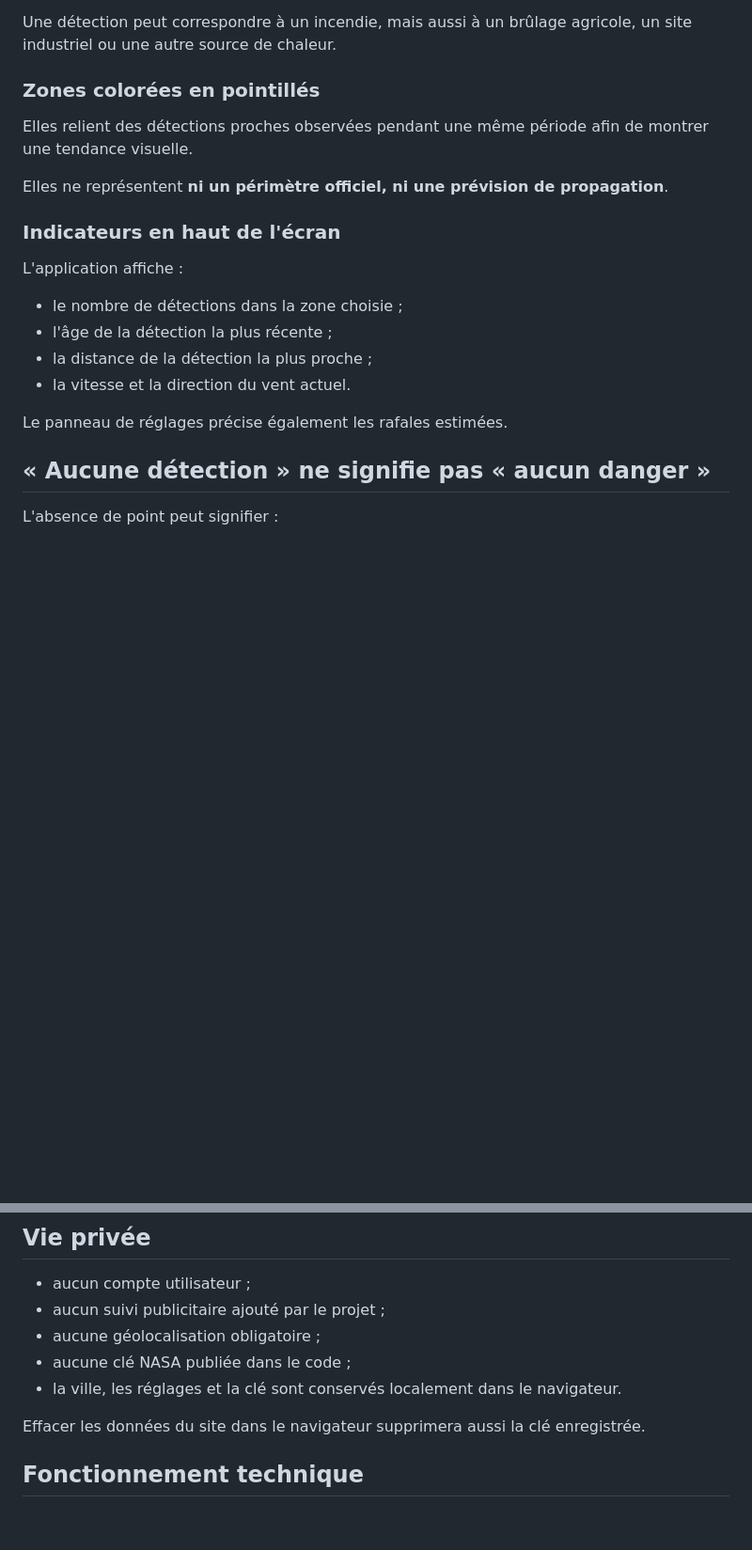
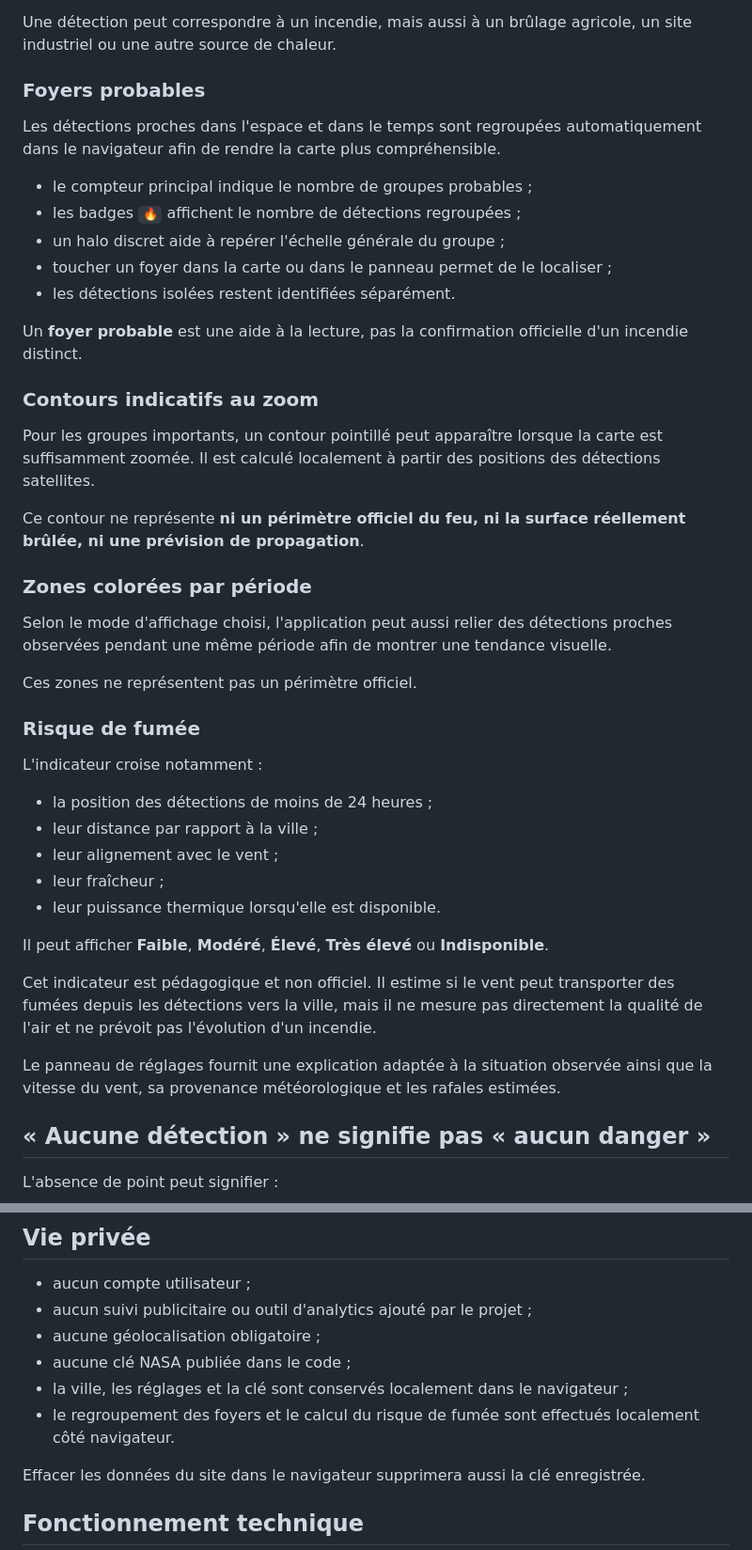
Before and after one commit to ElGrandeXu/EGX_Incendies, a Markdown page: README.md, 2 parts joined by grey strips. Shown at 94% size. GitHub-like rendering; blank space fills up the shorter version.

Commit message:
docs: update usage and fire grouping guidance

```diff
--- a/README.md
+++ b/README.md
@@ -81,22 +92,45 @@ Chaque point représente une anomalie thermique repérée par les instruments sa
 
 Une détection peut correspondre à un incendie, mais aussi à un brûlage agricole, un site industriel ou une autre source de chaleur.
 
-### Zones colorées en pointillés
+### Foyers probables
 
-Elles relient des détections proches observées pendant une même période afin de montrer une tendance visuelle.
+Les détections proches dans l'espace et dans le temps sont regroupées automatiquement dans le navigateur afin de rendre la carte plus compréhensible.
 
-Elles ne représentent **ni un périmètre officiel, ni une prévision de propagation**.
+- le compteur principal indique le nombre de groupes probables ;
+- les badges `🔥` affichent le nombre de détections regroupées ;
+- un halo discret aide à repérer l'échelle générale du groupe ;
+- toucher un foyer dans la carte ou dans le panneau permet de le localiser ;
+- les détections isolées restent identifiées séparément.
 
-### Indicateurs en haut de l'écran
+Un **foyer probable** est une aide à la lecture, pas la confirmation officielle d'un incendie distinct.
 
-L'application affiche :
+### Contours indicatifs au zoom
 
-- le nombre de détections dans la zone choisie ;
-- l'âge de la détection la plus récente ;
-- la distance de la détection la plus proche ;
-- la vitesse et la direction du vent actuel.
+Pour les groupes importants, un contour pointillé peut apparaître lorsque la carte est suffisamment zoomée. Il est calculé localement à partir des positions des détections satellites.
 
-Le panneau de réglages précise également les rafales estimées.
+Ce contour ne représente **ni un périmètre officiel du feu, ni la surface réellement brûlée, ni une prévision de propagation**.
+
+### Zones colorées par période
+
+Selon le mode d'affichage choisi, l'application peut aussi relier des détections proches observées pendant une même période afin de montrer une tendance visuelle.
+
+Ces zones ne représentent pas un périmètre officiel.
+
+### Risque de fumée
+
+L'indicateur croise notamment :
+
+- la position des détections de moins de 24 heures ;
+- leur distance par rapport à la ville ;
+- leur alignement avec le vent ;
+- leur fraîcheur ;
+- leur puissance thermique lorsqu'elle est disponible.
+
+Il peut afficher **Faible**, **Modéré**, **Élevé**, **Très élevé** ou **Indisponible**.
+
+Cet indicateur est pédagogique et non officiel. Il estime si le vent peut transporter des fumées depuis les détections vers la ville, mais il ne mesure pas directement la qualité de l'air et ne prévoit pas l'évolution d'un incendie.
+
+Le panneau de réglages fournit une explication adaptée à la situation observée ainsi que la vitesse du vent, sa provenance météorologique et les rafales estimées.
 
 ## « Aucune détection » ne signifie pas « aucun danger »
 
@@ -133,10 +167,11 @@ L'application apparaîtra comme un raccourci, mais une connexion Internet reste
 ## Vie privée
 
 - aucun compte utilisateur ;
-- aucun suivi publicitaire ajouté par le projet ;
+- aucun suivi publicitaire ou outil d'analytics ajouté par le projet ;
 - aucune géolocalisation obligatoire ;
 - aucune clé NASA publiée dans le code ;
-- la ville, les réglages et la clé sont conservés localement dans le navigateur.
+- la ville, les réglages et la clé sont conservés localement dans le navigateur ;
+- le regroupement des foyers et le calcul du risque de fumée sont effectués localement côté navigateur.
 
 Effacer les données du site dans le navigateur supprimera aussi la clé enregistrée.
 
```
Also changed, not shown: other parts of README.md (+13 -2 lines).
